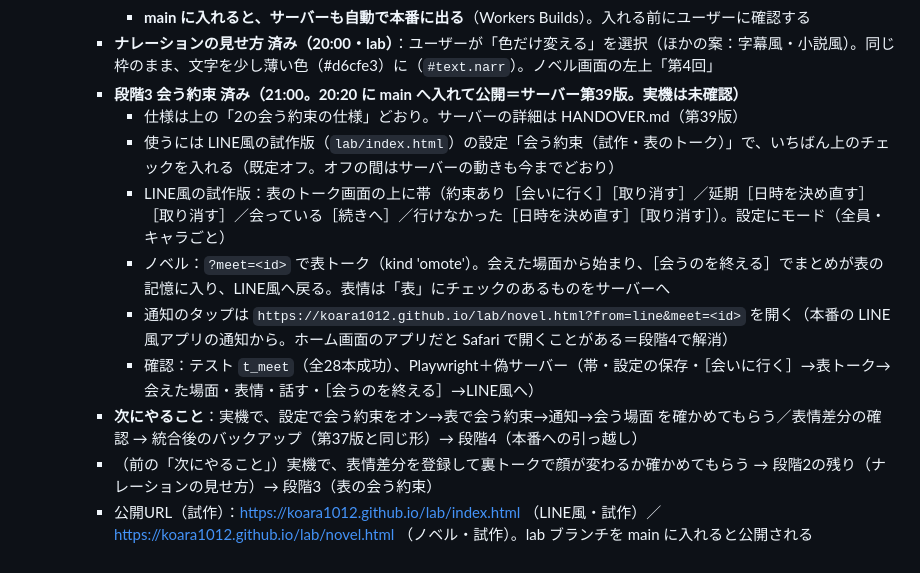
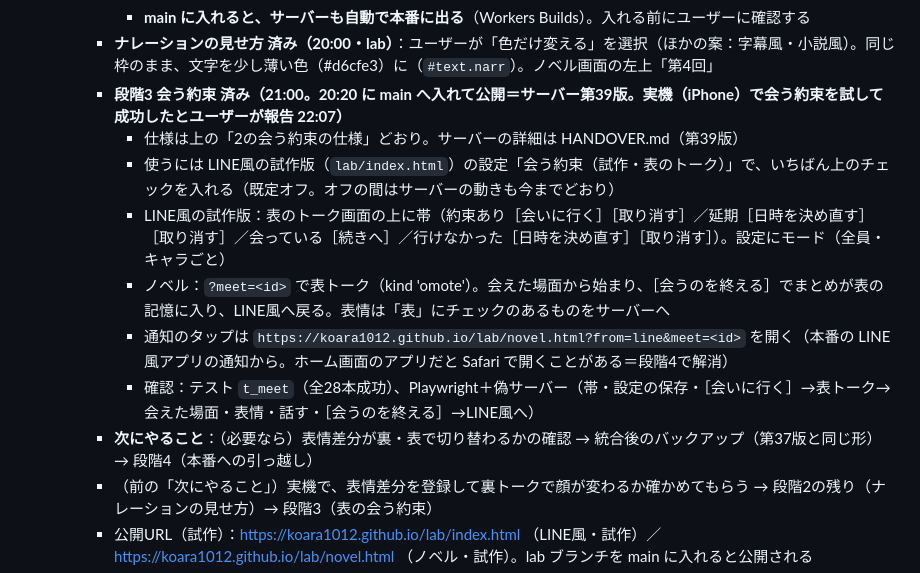
Before and after one commit to koara1012/koara1012.github.io, a Markdown page: AKARI_HANDOVER.md, the part around the change. Rendered like a GitHub page.

Commit message:
引き継ぎメモ：会う約束を実機で確認
Co-Authored-By: Claude Opus 5.5 <noreply@anthropic.com>
Claude-Session: https://claude.ai/code/session_01LvxbyPigdbbeZ6ivqCeNrM

```diff
--- a/AKARI_HANDOVER.md
+++ b/AKARI_HANDOVER.md
@@ -161,14 +161,14 @@ iPhone（Safari / ホーム画面に追加）
       - 最終チェックで直したこと：《表情》のあとに＊が来た返事をナレーションとして扱う（テストに追加）／「LINE風のキャラ」のつなぎを外したら、サーバーの表情も消す／表情の名前から《》を取り除く
       - **main に入れると、サーバーも自動で本番に出る**（Workers Builds）。入れる前にユーザーに確認する
     - **ナレーションの見せ方 済み（20:00・lab）**：ユーザーが「色だけ変える」を選択（ほかの案：字幕風・小説風）。同じ枠のまま、文字を少し薄い色（#d6cfe3）に（`#text.narr`）。ノベル画面の左上「第4回」
-    - **段階3 会う約束 済み（21:00。20:20 に main へ入れて公開＝サーバー第39版。実機は未確認）**
+    - **段階3 会う約束 済み（21:00。20:20 に main へ入れて公開＝サーバー第39版。**実機（iPhone）で会う約束を試して成功したとユーザーが報告 22:07**）**
       - 仕様は上の「2の会う約束の仕様」どおり。サーバーの詳細は HANDOVER.md（第39版）
       - 使うには LINE風の試作版（`lab/index.html`）の設定「会う約束（試作・表のトーク）」で、いちばん上のチェックを入れる（既定オフ。オフの間はサーバーの動きも今までどおり）
       - LINE風の試作版：表のトーク画面の上に帯（約束あり［会いに行く］［取り消す］／延期［日時を決め直す］［取り消す］／会っている［続きへ］／行けなかった［日時を決め直す］［取り消す］）。設定にモード（全員・キャラごと）
       - ノベル：`?meet=<id>` で表トーク（kind 'omote'）。会えた場面から始まり、［会うのを終える］でまとめが表の記憶に入り、LINE風へ戻る。表情は「表」にチェックのあるものをサーバーへ
       - 通知のタップは `https://koara1012.github.io/lab/novel.html?from=line&meet=<id>` を開く（本番の LINE風アプリの通知から。ホーム画面のアプリだと Safari で開くことがある＝段階4で解消）
       - 確認：テスト `t_meet`（全28本成功）、Playwright＋偽サーバー（帯・設定の保存・［会いに行く］→表トーク→会えた場面・表情・話す・［会うのを終える］→LINE風へ）
-    - **次にやること**：実機で、設定で会う約束をオン→表で会う約束→通知→会う場面 を確かめてもらう／表情差分の確認 → 統合後のバックアップ（第37版と同じ形）→ 段階4（本番への引っ越し）
+    - **次にやること**：（必要なら）表情差分が裏・表で切り替わるかの確認 → 統合後のバックアップ（第37版と同じ形）→ 段階4（本番への引っ越し）
     - （前の「次にやること」）実機で、表情差分を登録して裏トークで顔が変わるか確かめてもらう → 段階2の残り（ナレーションの見せ方）→ 段階3（表の会う約束）
     - 公開URL（試作）：https://koara1012.github.io/lab/index.html （LINE風・試作）／ https://koara1012.github.io/lab/novel.html （ノベル・試作）。lab ブランチを main に入れると公開される
   - 2つのアプリの**統合**も相談済み（メリット：保存場所・アイコン・キャラ・記憶が一本化、流れが自然。デメリット：今のLINE風アプリを壊す危険・作業が大きい・縦横の切り替え・素材だけ端末に分けて保存）
```
